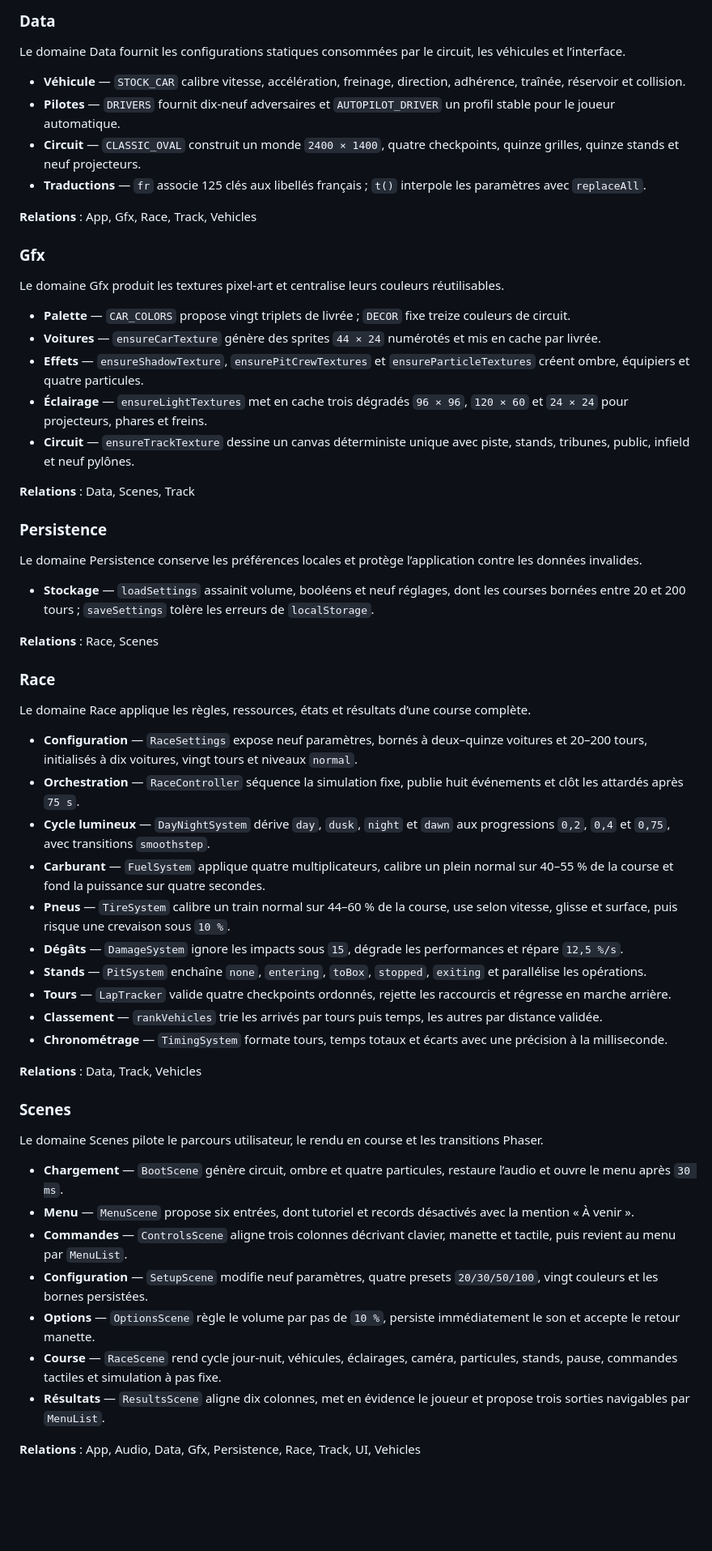
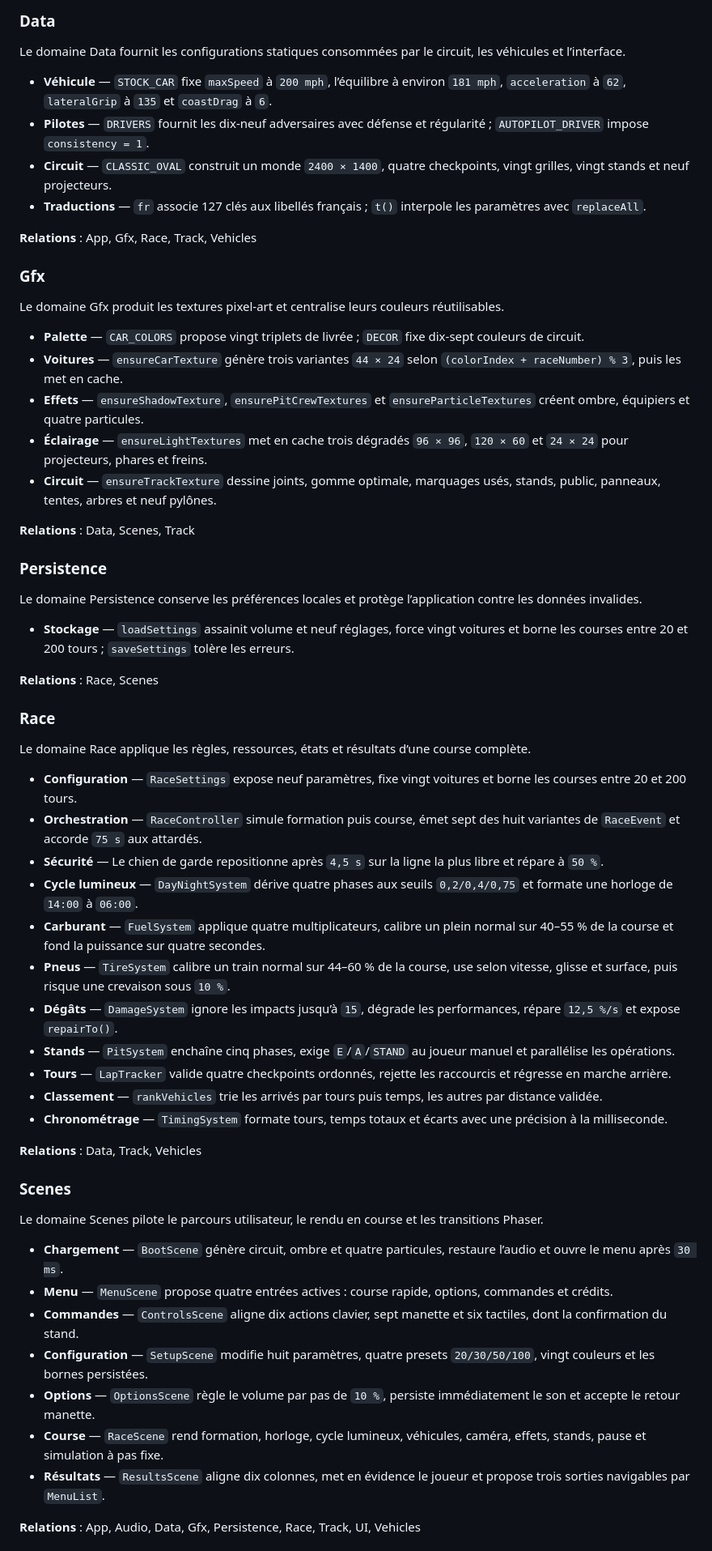
Before and after one commit to disceney/SBRacingWeb, a Markdown page: DOCUMENTATION.md, the part around one of its changes. Shown at 81% size. Rendered like a GitHub page; blank space fills up the shorter version.

```diff
--- a/DOCUMENTATION.md
+++ b/DOCUMENTATION.md
@@ -105,10 +106,10 @@ Le domaine Audio synthétise et mixe tous les retours sonores produits par le je
 
 Le domaine Data fournit les configurations statiques consommées par le circuit, les véhicules et l’interface.
 
-- **Véhicule** — `STOCK_CAR` calibre vitesse, accélération, freinage, direction, adhérence, traînée, réservoir et collision.
-- **Pilotes** — `DRIVERS` fournit dix-neuf adversaires et `AUTOPILOT_DRIVER` un profil stable pour le joueur automatique.
-- **Circuit** — `CLASSIC_OVAL` construit un monde `2400 × 1400`, quatre checkpoints, quinze grilles, quinze stands et neuf projecteurs.
-- **Traductions** — `fr` associe 125 clés aux libellés français ; `t()` interpole les paramètres avec `replaceAll`.
+- **Véhicule** — `STOCK_CAR` fixe `maxSpeed` à `200 mph`, l’équilibre à environ `181 mph`, `acceleration` à `62`, `lateralGrip` à `135` et `coastDrag` à `6`.
+- **Pilotes** — `DRIVERS` fournit les dix-neuf adversaires avec défense et régularité ; `AUTOPILOT_DRIVER` impose `consistency = 1`.
+- **Circuit** — `CLASSIC_OVAL` construit un monde `2400 × 1400`, quatre checkpoints, vingt grilles, vingt stands et neuf projecteurs.
+- **Traductions** — `fr` associe 127 clés aux libellés français ; `t()` interpole les paramètres avec `replaceAll`.
 
 **Relations** : App, Gfx, Race, Track, Vehicles
 
@@ -116,11 +117,11 @@ Le domaine Data fournit les configurations statiques consommées par le circuit,
 
 Le domaine Gfx produit les textures pixel-art et centralise leurs couleurs réutilisables.
 
-- **Palette** — `CAR_COLORS` propose vingt triplets de livrée ; `DECOR` fixe treize couleurs de circuit.
-- **Voitures** — `ensureCarTexture` génère des sprites `44 × 24` numérotés et mis en cache par livrée.
+- **Palette** — `CAR_COLORS` propose vingt triplets de livrée ; `DECOR` fixe dix-sept couleurs de circuit.
+- **Voitures** — `ensureCarTexture` génère trois variantes `44 × 24` selon `(colorIndex + raceNumber) % 3`, puis les met en cache.
 - **Effets** — `ensureShadowTexture`, `ensurePitCrewTextures` et `ensureParticleTextures` créent ombre, équipiers et quatre particules.
 - **Éclairage** — `ensureLightTextures` met en cache trois dégradés `96 × 96`, `120 × 60` et `24 × 24` pour projecteurs, phares et freins.
-- **Circuit** — `ensureTrackTexture` dessine un canvas déterministe unique avec piste, stands, tribunes, public, infield et neuf pylônes.
+- **Circuit** — `ensureTrackTexture` dessine joints, gomme optimale, marquages usés, stands, public, panneaux, tentes, arbres et neuf pylônes.
 
 **Relations** : Data, Scenes, Track
 
@@ -128,7 +129,7 @@ Le domaine Gfx produit les textures pixel-art et centralise leurs couleurs réut
 
 Le domaine Persistence conserve les préférences locales et protège l’application contre les données invalides.
 
-- **Stockage** — `loadSettings` assainit volume, booléens et neuf réglages, dont les courses bornées entre 20 et 200 tours ; `saveSettings` tolère les erreurs de `localStorage`.
+- **Stockage** — `loadSettings` assainit volume et neuf réglages, force vingt voitures et borne les courses entre 20 et 200 tours ; `saveSettings` tolère les erreurs.
 
 **Relations** : Race, Scenes
 
@@ -136,13 +137,14 @@ Le domaine Persistence conserve les préférences locales et protège l’applic
 
 Le domaine Race applique les règles, ressources, états et résultats d’une course complète.
 
-- **Configuration** — `RaceSettings` expose neuf paramètres, bornés à deux–quinze voitures et 20–200 tours, initialisés à dix voitures, vingt tours et niveaux `normal`.
-- **Orchestration** — `RaceController` séquence la simulation fixe, publie huit événements et clôt les attardés après `75 s`.
-- **Cycle lumineux** — `DayNightSystem` dérive `day`, `dusk`, `night` et `dawn` aux progressions `0,2`, `0,4` et `0,75`, avec transitions `smoothstep`.
+- **Configuration** — `RaceSettings` expose neuf paramètres, fixe vingt voitures et borne les courses entre 20 et 200 tours.
+- **Orchestration** — `RaceController` simule formation puis course, émet sept des huit variantes de `RaceEvent` et accorde `75 s` aux attardés.
+- **Sécurité** — Le chien de garde repositionne après `4,5 s` sur la ligne la plus libre et répare à `50 %`.
+- **Cycle lumineux** — `DayNightSystem` dérive quatre phases aux seuils `0,2/0,4/0,75` et formate une horloge de `14:00` à `06:00`.
 - **Carburant** — `FuelSystem` applique quatre multiplicateurs, calibre un plein normal sur 40–55 % de la course et fond la puissance sur quatre secondes.
 - **Pneus** — `TireSystem` calibre un train normal sur 44–60 % de la course, use selon vitesse, glisse et surface, puis risque une crevaison sous `10 %`.
-- **Dégâts** — `DamageSystem` ignore les impacts sous `15`, dégrade les performances et répare `12,5 %/s`.
-- **Stands** — `PitSystem` enchaîne `none`, `entering`, `toBox`, `stopped`, `exiting` et parallélise les opérations.
+- **Dégâts** — `DamageSystem` ignore les impacts jusqu’à `15`, dégrade les performances, répare `12,5 %/s` et expose `repairTo()`.
+- **Stands** — `PitSystem` enchaîne cinq phases, exige `E`/`A`/`STAND` au joueur manuel et parallélise les opérations.
 - **Tours** — `LapTracker` valide quatre checkpoints ordonnés, rejette les raccourcis et régresse en marche arrière.
 - **Classement** — `rankVehicles` trie les arrivés par tours puis temps, les autres par distance validée.
 - **Chronométrage** — `TimingSystem` formate tours, temps totaux et écarts avec une précision à la milliseconde.
@@ -154,11 +156,11 @@ Le domaine Race applique les règles, ressources, états et résultats d’une c
 Le domaine Scenes pilote le parcours utilisateur, le rendu en course et les transitions Phaser.
 
 - **Chargement** — `BootScene` génère circuit, ombre et quatre particules, restaure l’audio et ouvre le menu après `30 ms`.
-- **Menu** — `MenuScene` propose six entrées, dont tutoriel et records désactivés avec la mention « À venir ».
-- **Commandes** — `ControlsScene` aligne trois colonnes décrivant clavier, manette et tactile, puis revient au menu par `MenuList`.
-- **Configuration** — `SetupScene` modifie neuf paramètres, quatre presets `20/30/50/100`, vingt couleurs et les bornes persistées.
+- **Menu** — `MenuScene` propose quatre entrées actives : course rapide, options, commandes et crédits.
+- **Commandes** — `ControlsScene` aligne dix actions clavier, sept manette et six tactiles, dont la confirmation du stand.
+- **Configuration** — `SetupScene` modifie huit paramètres, quatre presets `20/30/50/100`, vingt couleurs et les bornes persistées.
 - **Options** — `OptionsScene` règle le volume par pas de `10 %`, persiste immédiatement le son et accepte le retour manette.
-- **Course** — `RaceScene` rend cycle jour-nuit, véhicules, éclairages, caméra, particules, stands, pause, commandes tactiles et simulation à pas fixe.
+- **Course** — `RaceScene` rend formation, horloge, cycle lumineux, véhicules, caméra, effets, stands, pause et simulation à pas fixe.
 - **Résultats** — `ResultsScene` aligne dix colonnes, met en évidence le joueur et propose trois sorties navigables par `MenuList`.
 
 **Relations** : App, Audio, Data, Gfx, Persistence, Race, Track, UI, Vehicles
```
Also changed, not shown: other parts of DOCUMENTATION.md (+31 -29 lines).
